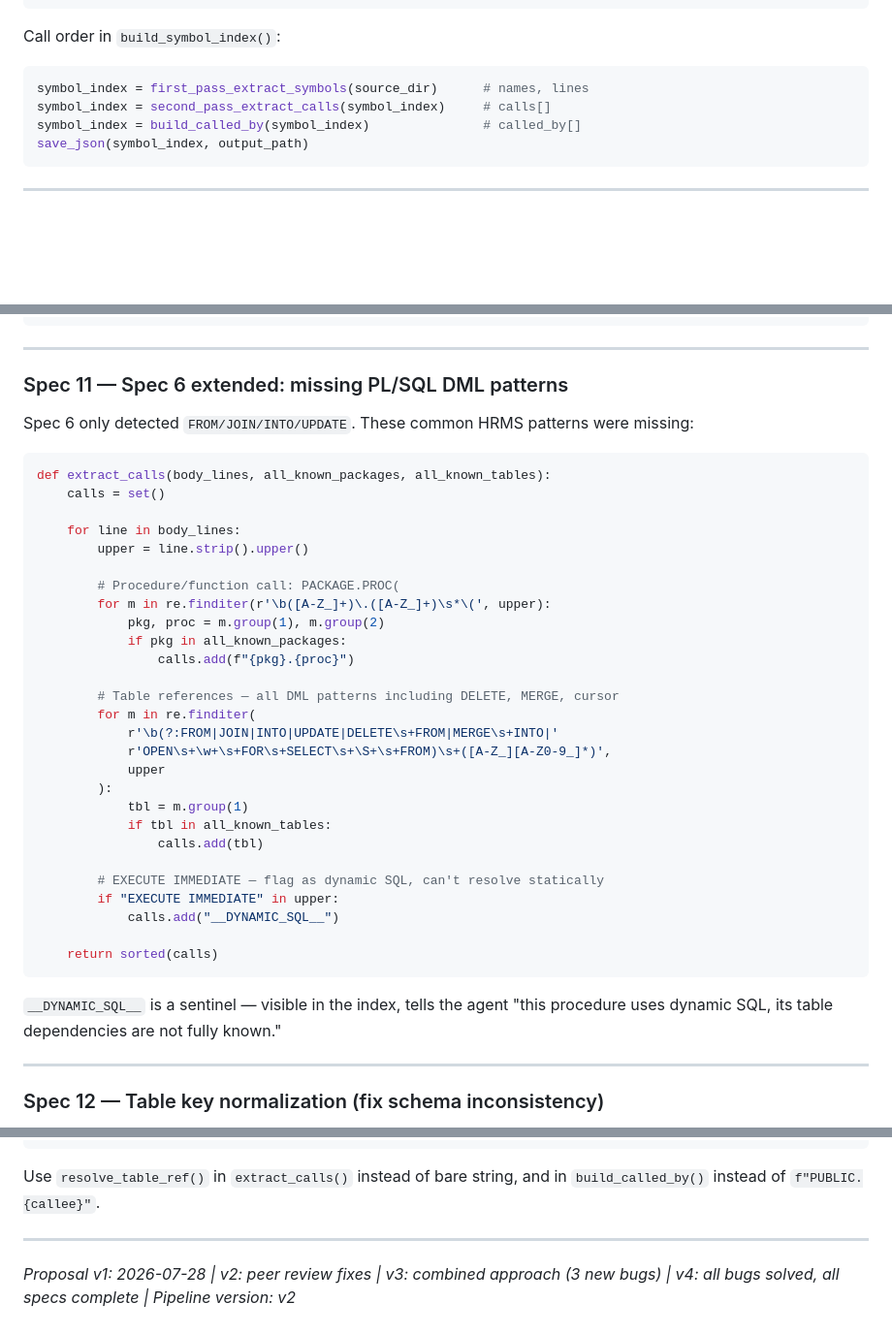
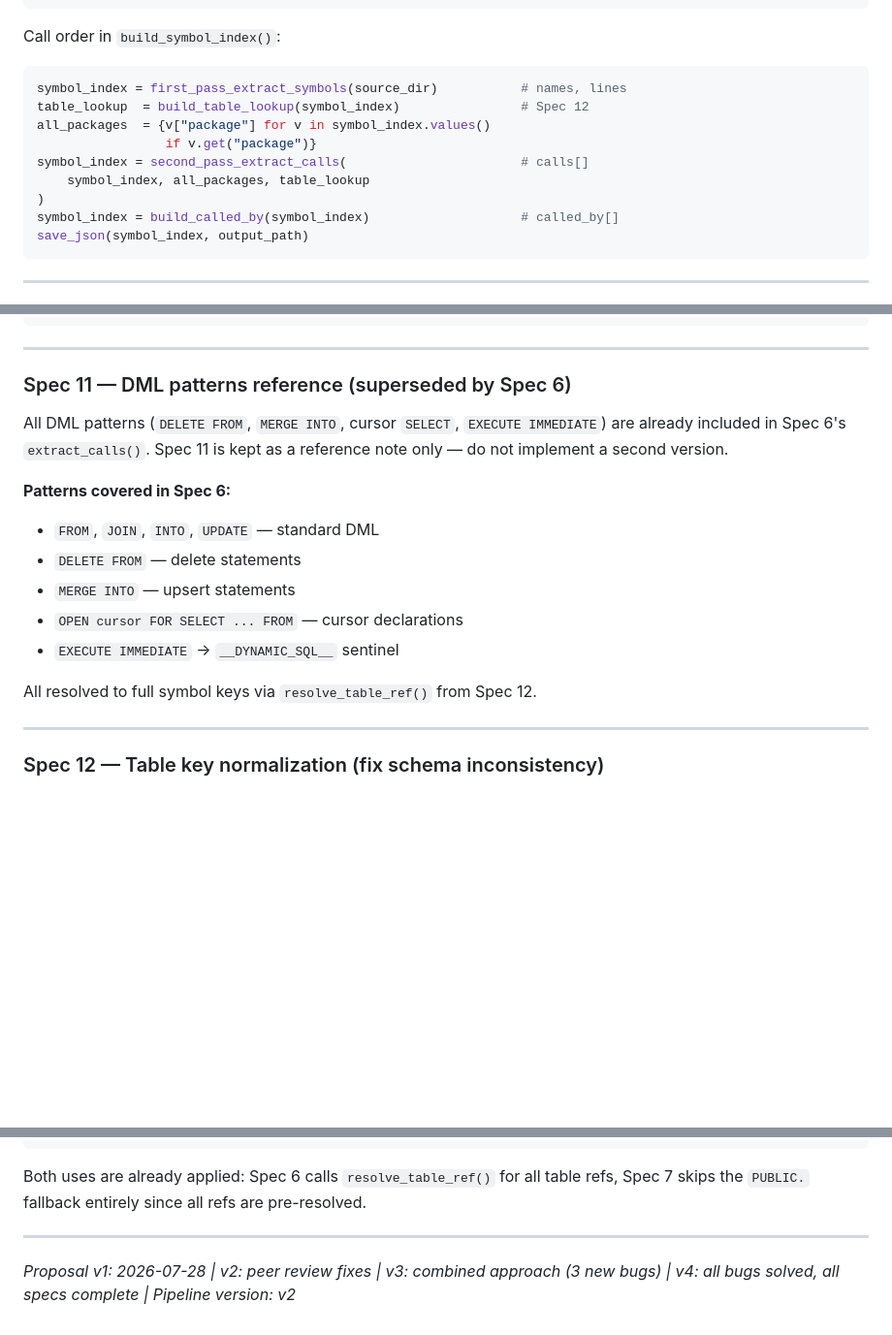
Before and after one commit to jayaprakash2207/automated-reverse-engineering-pipeline, a Markdown page: NEW_ARCHITECTURE_PROPOSAL.md, 3 parts joined by grey strips. Shown at 97% size. Rendered like a GitHub page; blank space fills up the shorter version.

Commit message:
v4: fix 3 remaining issues after re-check
Spec 11: replaced duplicate extract_calls() with reference note pointing to Spec 6
Spec 12: stale "use resolve_table_ref()" note updated — already applied in 6+7
Spec 7: call order now shows table_lookup + all_packages passed to second_pass

No more duplicate function definitions. All specs consistent.

Co-Authored-By: Claude Sonnet 4.6 <noreply@anthropic.com>

````diff
--- a/NEW_ARCHITECTURE_PROPOSAL.md
+++ b/NEW_ARCHITECTURE_PROPOSAL.md
@@ -1106,9 +1106,14 @@ def build_called_by(symbol_index):
 
 Call order in `build_symbol_index()`:
 ```python
-symbol_index = first_pass_extract_symbols(source_dir)      # names, lines
-symbol_index = second_pass_extract_calls(symbol_index)     # calls[]
-symbol_index = build_called_by(symbol_index)               # called_by[]
+symbol_index = first_pass_extract_symbols(source_dir)           # names, lines
+table_lookup  = build_table_lookup(symbol_index)                # Spec 12
+all_packages  = {v["package"] for v in symbol_index.values()
+                 if v.get("package")}
+symbol_index = second_pass_extract_calls(                       # calls[]
+    symbol_index, all_packages, table_lookup
+)
+symbol_index = build_called_by(symbol_index)                    # called_by[]
 save_json(symbol_index, output_path)
 ```
 
@@ -1282,41 +1287,18 @@ def parse_sql_ddl(file_path, symbol_index, default_schema="PUBLIC"):
 
 ---
 
-### Spec 11 — Spec 6 extended: missing PL/SQL DML patterns
+### Spec 11 — DML patterns reference (superseded by Spec 6)
 
-Spec 6 only detected `FROM/JOIN/INTO/UPDATE`. These common HRMS patterns were missing:
+All DML patterns (`DELETE FROM`, `MERGE INTO`, cursor `SELECT`, `EXECUTE IMMEDIATE`) are already included in Spec 6's `extract_calls()`. Spec 11 is kept as a reference note only — do not implement a second version.
 
-```python
-def extract_calls(body_lines, all_known_packages, all_known_tables):
-    calls = set()
+**Patterns covered in Spec 6:**
+- `FROM`, `JOIN`, `INTO`, `UPDATE` — standard DML
+- `DELETE FROM` — delete statements
+- `MERGE INTO` — upsert statements
+- `OPEN cursor FOR SELECT ... FROM` — cursor declarations
+- `EXECUTE IMMEDIATE` → `__DYNAMIC_SQL__` sentinel
 
-    for line in body_lines:
-        upper = line.strip().upper()
-
-        # Procedure/function call: PACKAGE.PROC(
-        for m in re.finditer(r'\b([A-Z_]+)\.([A-Z_]+)\s*\(', upper):
-            pkg, proc = m.group(1), m.group(2)
-            if pkg in all_known_packages:
-                calls.add(f"{pkg}.{proc}")
-
-        # Table references — all DML patterns including DELETE, MERGE, cursor
-        for m in re.finditer(
-            r'\b(?:FROM|JOIN|INTO|UPDATE|DELETE\s+FROM|MERGE\s+INTO|'
-            r'OPEN\s+\w+\s+FOR\s+SELECT\s+\S+\s+FROM)\s+([A-Z_][A-Z0-9_]*)',
-            upper
-        ):
-            tbl = m.group(1)
-            if tbl in all_known_tables:
-                calls.add(tbl)
-
-        # EXECUTE IMMEDIATE — flag as dynamic SQL, can't resolve statically
-        if "EXECUTE IMMEDIATE" in upper:
-            calls.add("__DYNAMIC_SQL__")
-
-    return sorted(calls)
-```
-
-`__DYNAMIC_SQL__` is a sentinel — visible in the index, tells the agent "this procedure uses dynamic SQL, its table dependencies are not fully known."
+All resolved to full symbol keys via `resolve_table_ref()` from Spec 12.
 
 ---
 
@@ -1358,7 +1340,7 @@ def resolve_table_ref(bare_name, table_lookup):
     return [result] if result else []
 ```
 
-Use `resolve_table_ref()` in `extract_calls()` instead of bare string, and in `build_called_by()` instead of `f"PUBLIC.{callee}"`.
+Both uses are already applied: Spec 6 calls `resolve_table_ref()` for all table refs, Spec 7 skips the `PUBLIC.` fallback entirely since all refs are pre-resolved.
 
 ---
 
````
